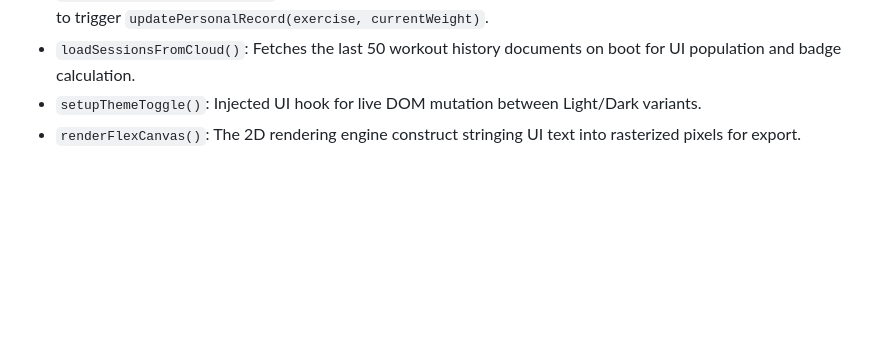
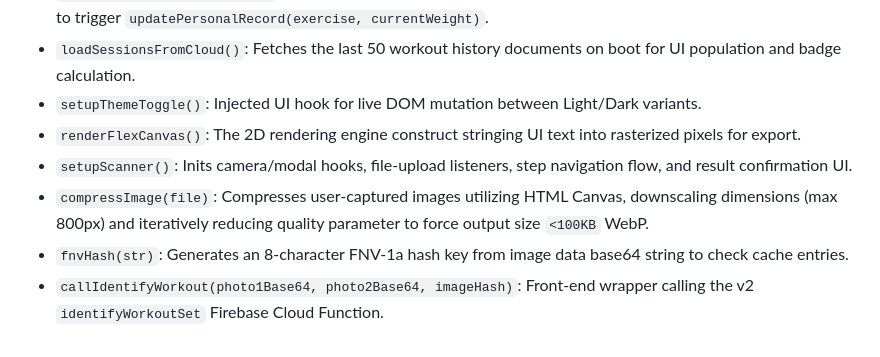
Before and after one commit to Fandilaii/workout-app, a Markdown page: docs/TECHNICAL_DOCS.md, the part around one of its changes. GitHub-like rendering; blank space fills up the shorter version.

```diff
--- a/docs/TECHNICAL_DOCS.md
+++ b/docs/TECHNICAL_DOCS.md
@@ -120,3 +148,7 @@ User-created workout templates.
 *   `loadSessionsFromCloud()`: Fetches the last 50 workout history documents on boot for UI population and badge calculation.
 *   `setupThemeToggle()`: Injected UI hook for live DOM mutation between Light/Dark variants.
 *   `renderFlexCanvas()`: The 2D rendering engine construct stringing UI text into rasterized pixels for export.
+*   `setupScanner()`: Inits camera/modal hooks, file-upload listeners, step navigation flow, and result confirmation UI.
+*   `compressImage(file)`: Compresses user-captured images utilizing HTML Canvas, downscaling dimensions (max 800px) and iteratively reducing quality parameter to force output size `<100KB` WebP.
+*   `fnvHash(str)`: Generates an 8-character FNV-1a hash key from image data base64 string to check cache entries.
+*   `callIdentifyWorkout(photo1Base64, photo2Base64, imageHash)`: Front-end wrapper calling the v2 `identifyWorkoutSet` Firebase Cloud Function.
```
Also changed, not shown: other parts of docs/TECHNICAL_DOCS.md (+29 -1 lines), docs/PRD.md (+10 -2 lines).
